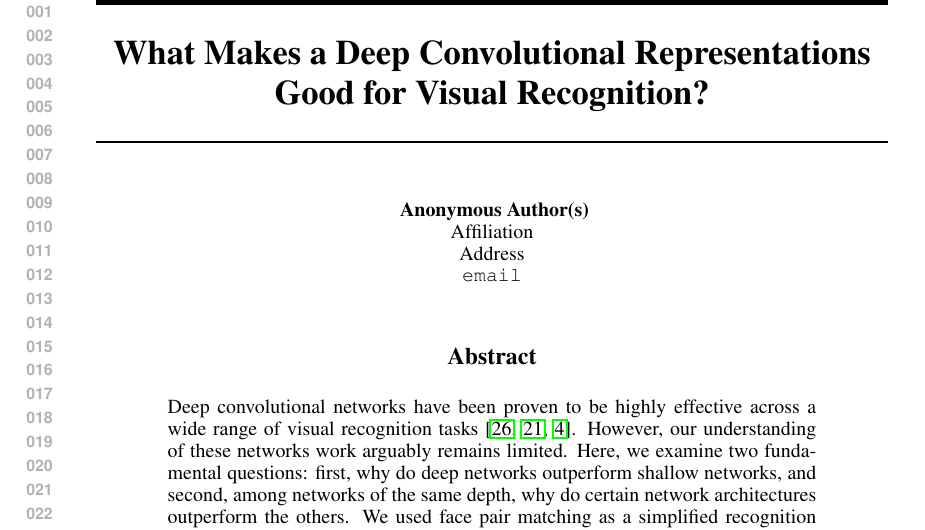
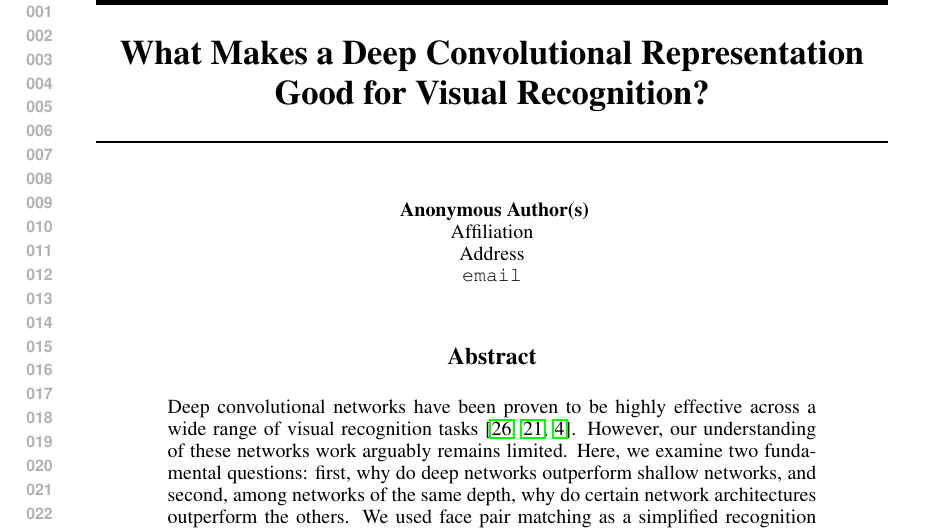
Before and after one commit to coxlab/stimulus-optimization-paper, a LaTeX paper (nips2015.tex): part of page 1 of 9, cut so that both start at the same text. Compiled offline with pdfLaTeX.

Commit message:
Fix title

```diff
--- a/nips2015.tex
+++ b/nips2015.tex
@@ -24,7 +24,7 @@
 \makeatother
 
 %\title{How Representations Affect Recognition Performances of Deep Networks?}
-\title{What Makes a Deep Convolutional Representations Good for Visual Recognition?} %
+\title{What Makes a Deep Convolutional Representation Good for Visual Recognition?} %
 
 \author{
 David S.~Hippocampus\\
```
